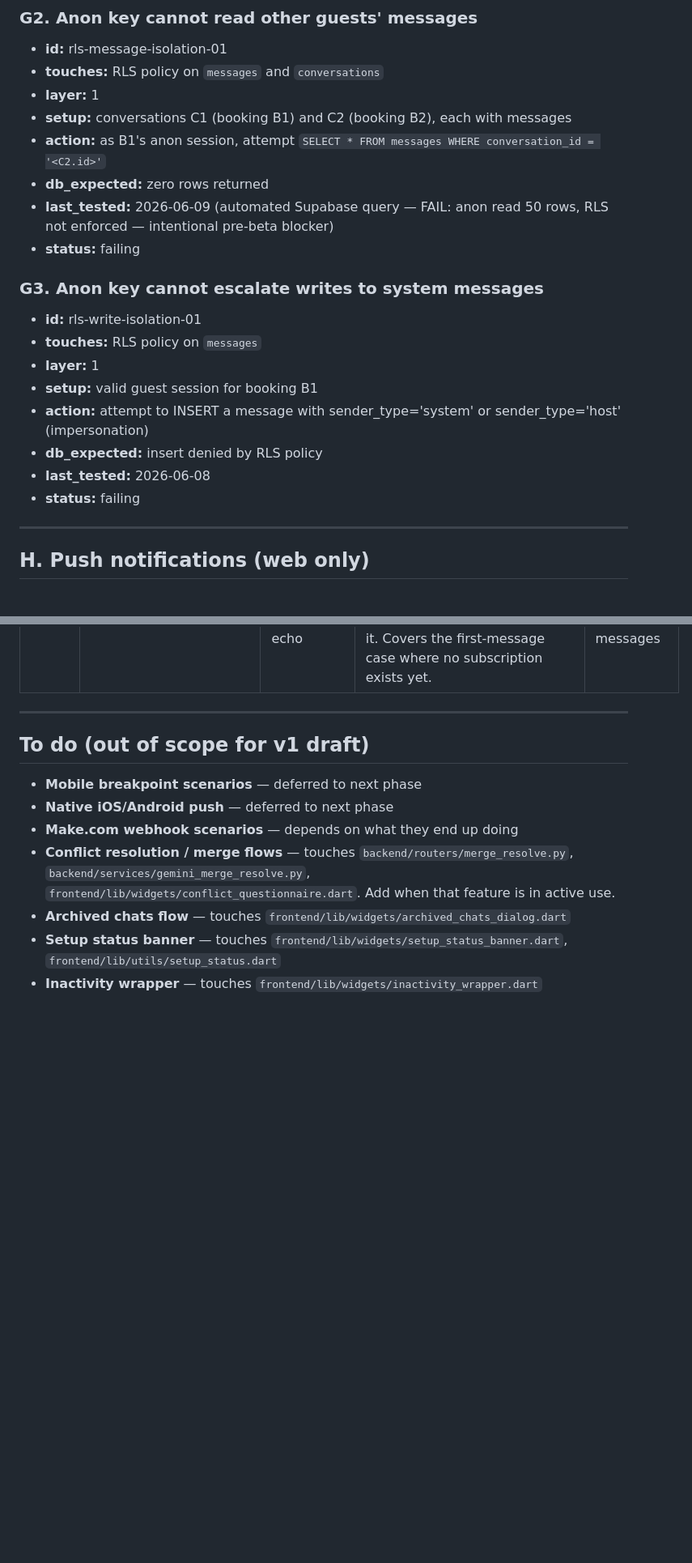
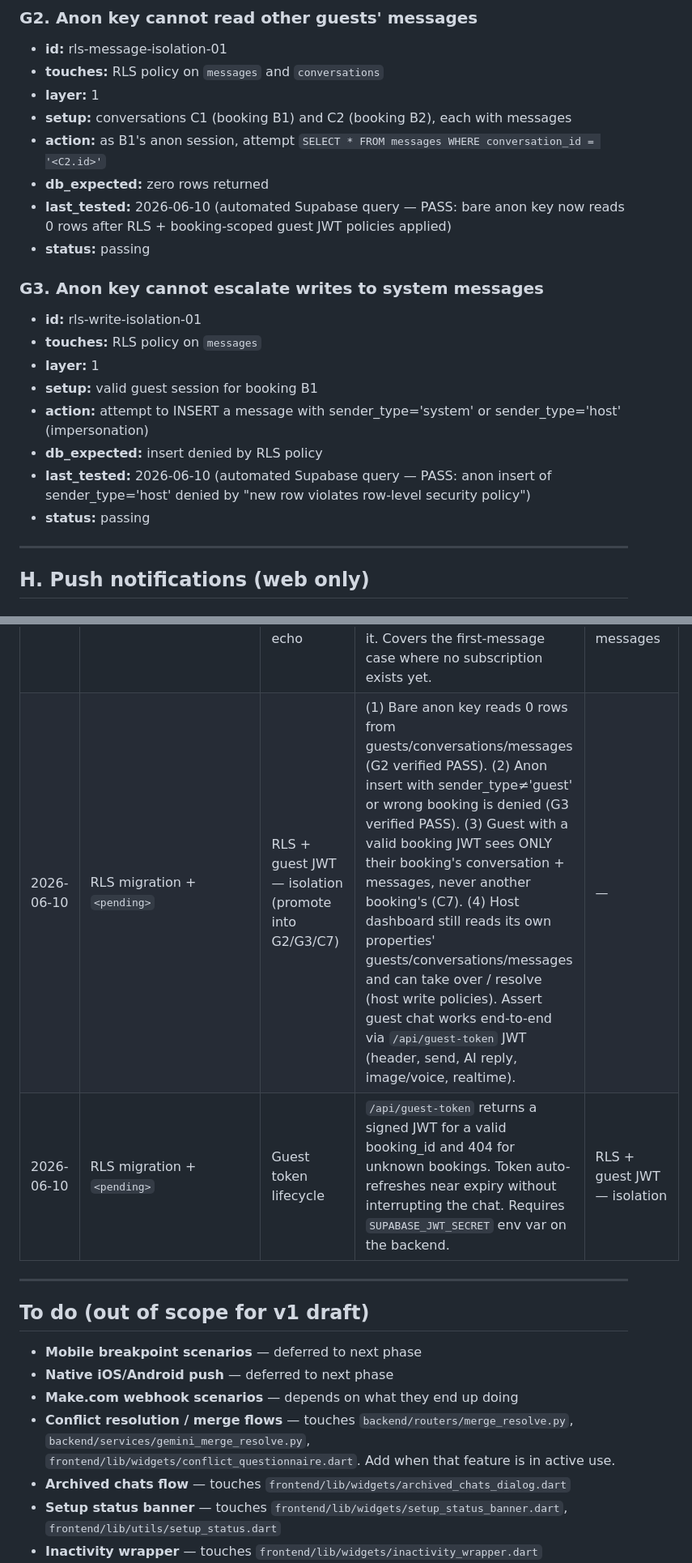
Before and after one commit to AG-2-0-projects-Hub/alfred-ingestor, a Markdown page: _tests/scenarios.md, 2 parts joined by grey strips. Shown at 81% size. Rendered like a GitHub page; blank space fills up the shorter version.

```diff
--- a/_tests/scenarios.md
+++ b/_tests/scenarios.md
@@ -405,8 +405,8 @@ Not all fields are required for every scenario — drop irrelevant ones.
 - **setup:** conversations C1 (booking B1) and C2 (booking B2), each with messages
 - **action:** as B1's anon session, attempt `SELECT * FROM messages WHERE conversation_id = '<C2.id>'`
 - **db_expected:** zero rows returned
-- **last_tested:** 2026-06-09 (automated Supabase query — FAIL: anon read 50 rows, RLS not enforced — intentional pre-beta blocker)
-- **status:** failing
+- **last_tested:** 2026-06-10 (automated Supabase query — PASS: bare anon key now reads 0 rows after RLS + booking-scoped guest JWT policies applied)
+- **status:** passing
 
 ### G3. Anon key cannot escalate writes to system messages
 - **id:** rls-write-isolation-01
@@ -415,8 +415,8 @@ Not all fields are required for every scenario — drop irrelevant ones.
 - **setup:** valid guest session for booking B1
 - **action:** attempt to INSERT a message with sender_type='system' or sender_type='host' (impersonation)
 - **db_expected:** insert denied by RLS policy
-- **last_tested:** 2026-06-08
-- **status:** failing
+- **last_tested:** 2026-06-10 (automated Supabase query — PASS: anon insert of sender_type='host' denied by "new row violates row-level security policy")
+- **status:** passing
 
 ---
 
@@ -479,6 +479,8 @@ Lightweight queue. Each row is a fix or group of related fixes on the same flow.
 | 2026-06-09 | `55c7efa` | Dashboard — property card image | Every ready property card shows an image: stored hero image if present, else fallback to `master_json.media.thumbnail_url` (Airbnb CDN). Assert a re-ingested property with no stored hero still shows its Airbnb photo (not the gradient placeholder). | — |
 | 2026-06-09 | `55c7efa` | Guest chat — header on open | Property-name header appears as soon as the guest opens the chat link (resolved via `guests.booking_id → property_id`), before any message is sent. | Guest chat — display & system messages |
 | 2026-06-09 | `55c7efa` | Guest chat — instant message echo | The guest's own message appears immediately on send (optimistic), before Alfred's reply / typing dots; the realtime stream reconciles and de-dupes it. Covers the first-message case where no subscription exists yet. | Guest chat — display & system messages |
+| 2026-06-10 | RLS migration + `<pending>` | RLS + guest JWT — isolation (promote into G2/G3/C7) | (1) Bare anon key reads 0 rows from guests/conversations/messages (G2 verified PASS). (2) Anon insert with sender_type≠'guest' or wrong booking is denied (G3 verified PASS). (3) Guest with a valid booking JWT sees ONLY their booking's conversation + messages, never another booking's (C7). (4) Host dashboard still reads its own properties' guests/conversations/messages and can take over / resolve (host write policies). Assert guest chat works end-to-end via `/api/guest-token` JWT (header, send, AI reply, image/voice, realtime). | — |
+| 2026-06-10 | RLS migration + `<pending>` | Guest token lifecycle | `/api/guest-token` returns a signed JWT for a valid booking_id and 404 for unknown bookings. Token auto-refreshes near expiry without interrupting the chat. Requires `SUPABASE_JWT_SECRET` env var on the backend. | RLS + guest JWT — isolation |
 
 ---
 
```
Also changed, not shown: CONTEXT.md (+10 -0 lines), tos-draft.md (added, +105 -0 lines).
